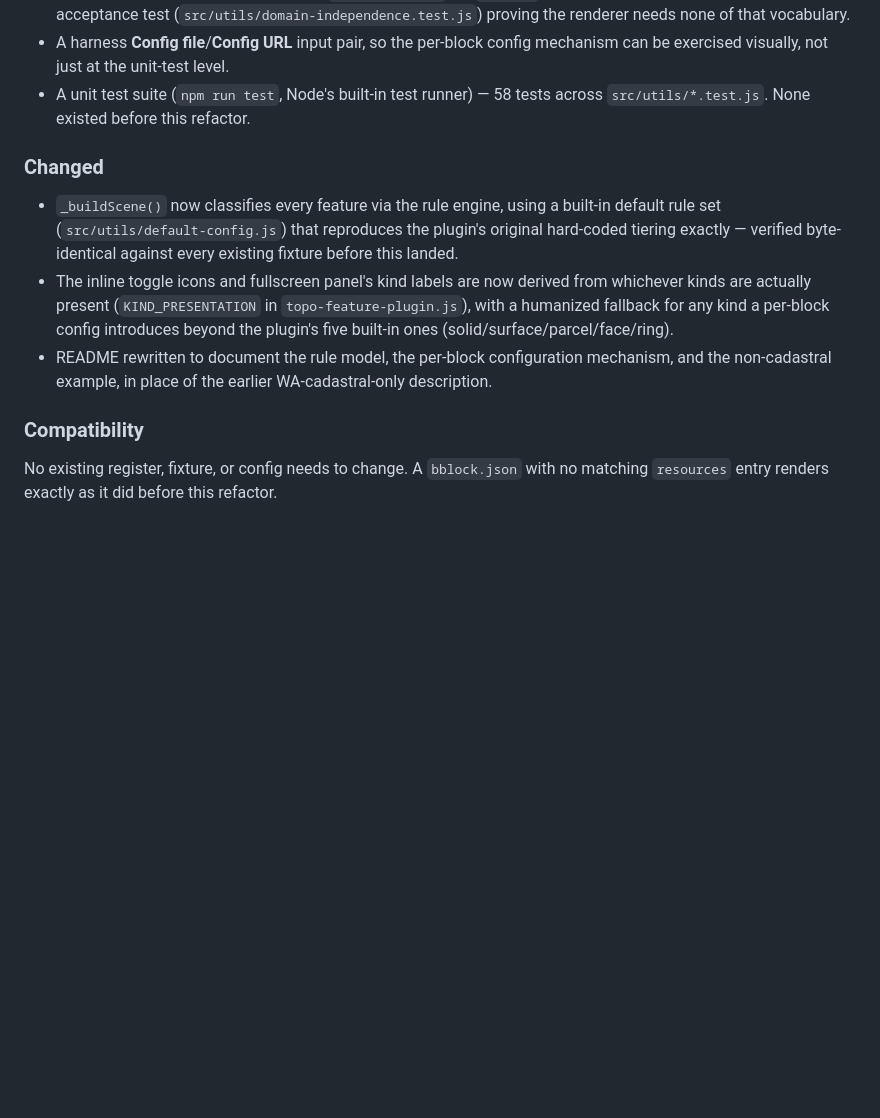
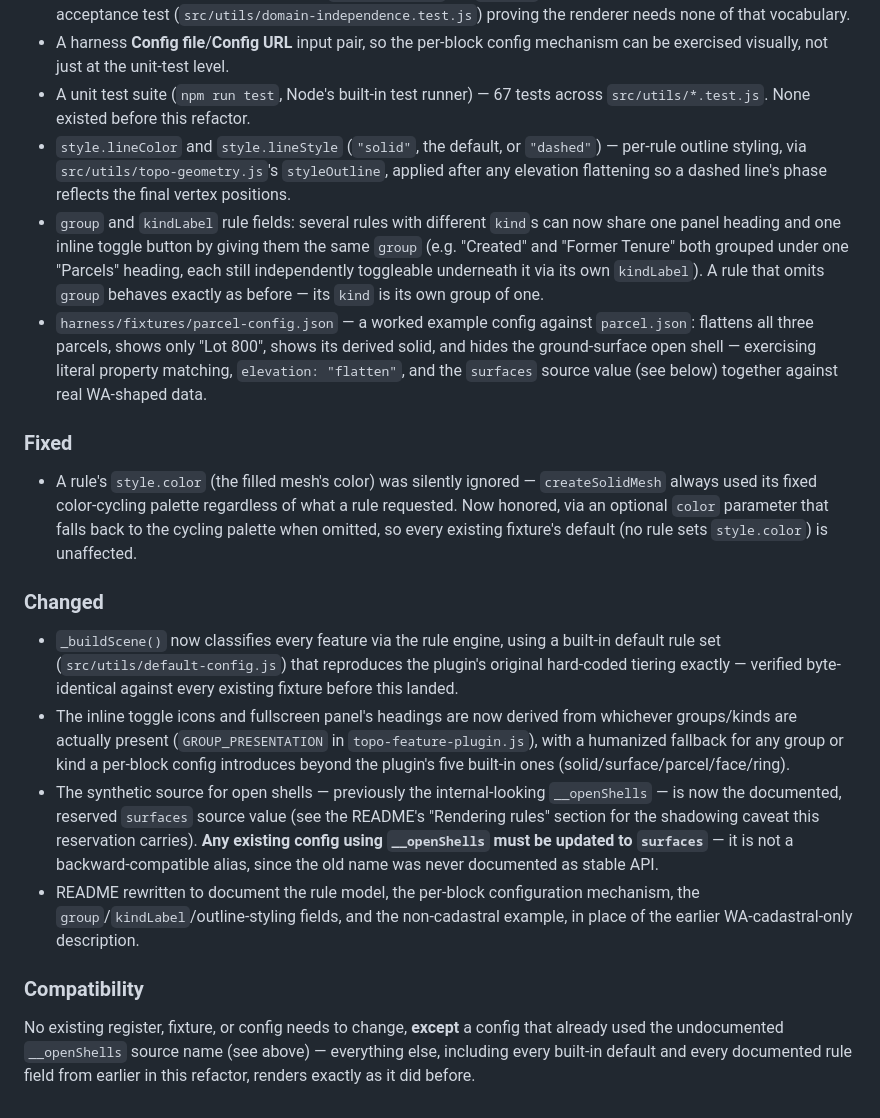
Before and after one commit to ogcincubator/bblocks-viewer-topo-feature-plugin, a Markdown page: CHANGELOG.md, the part around the change. Rendered like a GitHub page; blank space fills up the shorter version.

Commit message:
Updated CHANGELOG with todays commits

```diff
--- a/CHANGELOG.md
+++ b/CHANGELOG.md
@@ -30,22 +30,49 @@ without the plugin ever needing to understand domain vocabulary such as
   (`src/utils/domain-independence.test.js`) proving the renderer needs none of that vocabulary.
 - A harness **Config file**/**Config URL** input pair, so the per-block config mechanism can be
   exercised visually, not just at the unit-test level.
-- A unit test suite (`npm run test`, Node's built-in test runner) — 58 tests across
+- A unit test suite (`npm run test`, Node's built-in test runner) — 67 tests across
   `src/utils/*.test.js`. None existed before this refactor.
+- `style.lineColor` and `style.lineStyle` (`"solid"`, the default, or `"dashed"`) — per-rule outline
+  styling, via `src/utils/topo-geometry.js`'s `styleOutline`, applied after any elevation
+  flattening so a dashed line's phase reflects the final vertex positions.
+- `group` and `kindLabel` rule fields: several rules with different `kind`s can now share one
+  panel heading and one inline toggle button by giving them the same `group` (e.g. "Created" and
+  "Former Tenure" both grouped under one "Parcels" heading, each still independently toggleable
+  underneath it via its own `kindLabel`). A rule that omits `group` behaves exactly as before —
+  its `kind` is its own group of one.
+- `harness/fixtures/parcel-config.json` — a worked example config against `parcel.json`: flattens
+  all three parcels, shows only "Lot 800", shows its derived solid, and hides the ground-surface
+  open shell — exercising literal property matching, `elevation: "flatten"`, and the `surfaces`
+  source value (see below) together against real WA-shaped data.
+
+### Fixed
+
+- A rule's `style.color` (the filled mesh's color) was silently ignored — `createSolidMesh` always
+  used its fixed color-cycling palette regardless of what a rule requested. Now honored, via an
+  optional `color` parameter that falls back to the cycling palette when omitted, so every
+  existing fixture's default (no rule sets `style.color`) is unaffected.
 
 ### Changed
 
 - `_buildScene()` now classifies every feature via the rule engine, using a built-in default rule
   set (`src/utils/default-config.js`) that reproduces the plugin's original hard-coded tiering
   exactly — verified byte-identical against every existing fixture before this landed.
-- The inline toggle icons and fullscreen panel's kind labels are now derived from whichever kinds
-  are actually present (`KIND_PRESENTATION` in `topo-feature-plugin.js`), with a humanized
-  fallback for any kind a per-block config introduces beyond the plugin's five built-in ones
-  (solid/surface/parcel/face/ring).
-- README rewritten to document the rule model, the per-block configuration mechanism, and the
-  non-cadastral example, in place of the earlier WA-cadastral-only description.
+- The inline toggle icons and fullscreen panel's headings are now derived from whichever
+  groups/kinds are actually present (`GROUP_PRESENTATION` in `topo-feature-plugin.js`), with a
+  humanized fallback for any group or kind a per-block config introduces beyond the plugin's five
+  built-in ones (solid/surface/parcel/face/ring).
+- The synthetic source for open shells — previously the internal-looking `__openShells` — is now
+  the documented, reserved `surfaces` source value (see the README's "Rendering rules" section for
+  the shadowing caveat this reservation carries). **Any existing config using `__openShells` must
+  be updated to `surfaces`** — it is not a backward-compatible alias, since the old name was never
+  documented as stable API.
+- README rewritten to document the rule model, the per-block configuration mechanism, the
+  `group`/`kindLabel`/outline-styling fields, and the non-cadastral example, in place of the
+  earlier WA-cadastral-only description.
 
 ### Compatibility
 
-No existing register, fixture, or config needs to change. A `bblock.json` with no matching
-`resources` entry renders exactly as it did before this refactor.
+No existing register, fixture, or config needs to change, **except** a config that already used
+the undocumented `__openShells` source name (see above) — everything else, including every
+built-in default and every documented rule field from earlier in this refactor, renders exactly as
+it did before.
```
